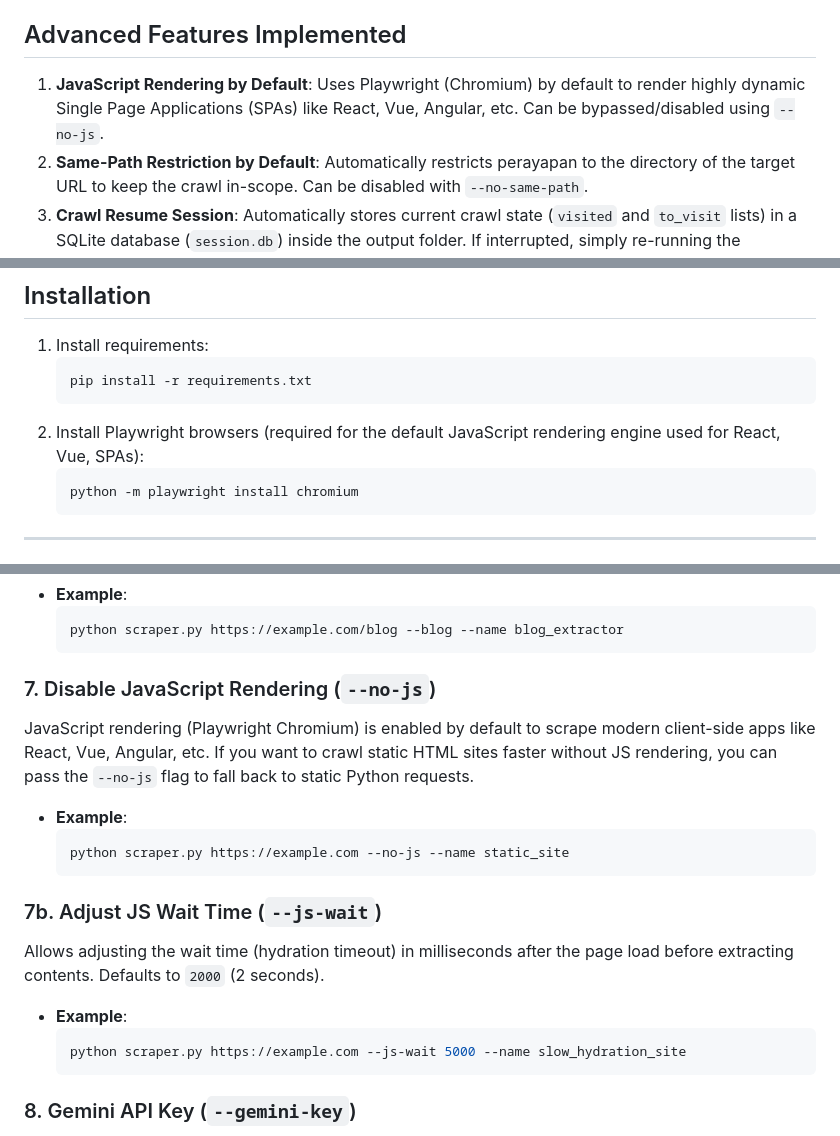
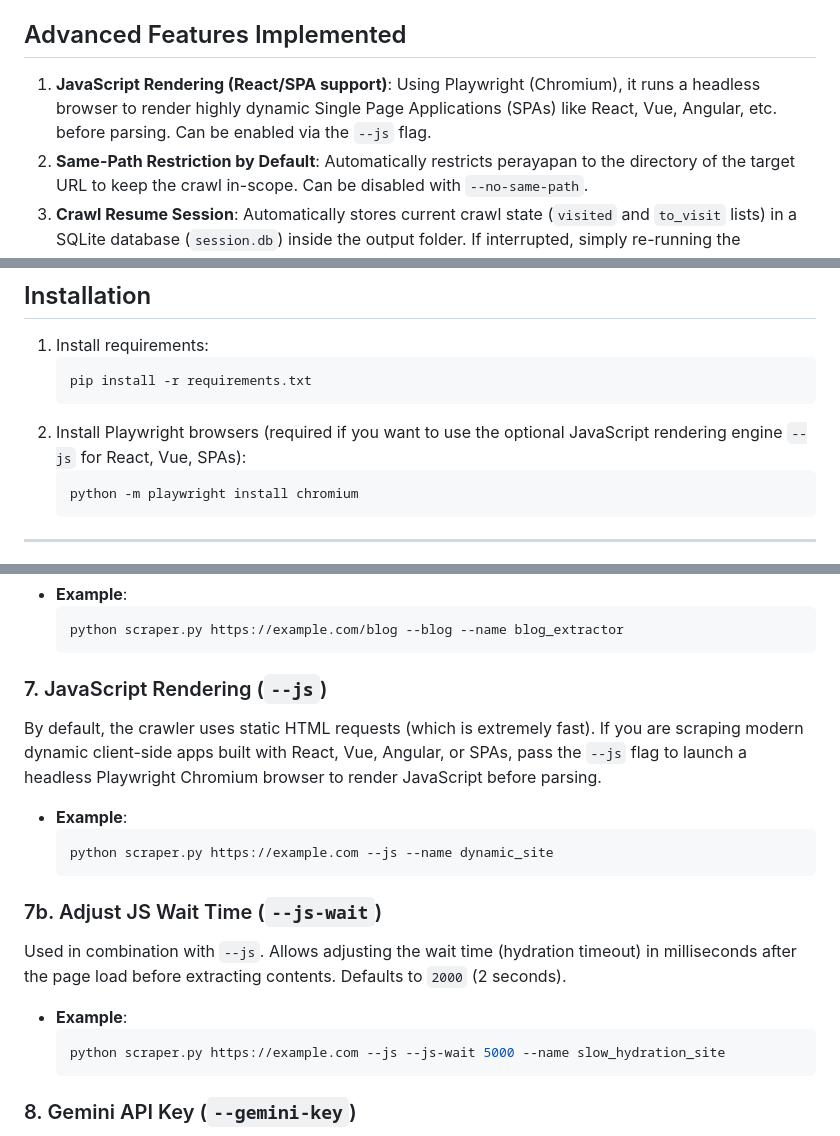
Before and after one commit to triyatna/scraper-web, a Markdown page: README.md, 3 parts joined by grey strips. GitHub-like rendering.

Commit message:
docs: revert JS rendering default documentation to opt-in via --js

````diff
--- a/README.md
+++ b/README.md
@@ -6,7 +6,7 @@ All scrape results are saved in the `project/` directory inside the working dire
 
 ## Advanced Features Implemented
 
-1. **JavaScript Rendering by Default**: Uses Playwright (Chromium) by default to render highly dynamic Single Page Applications (SPAs) like React, Vue, Angular, etc. Can be bypassed/disabled using `--no-js`.
+1. **JavaScript Rendering (React/SPA support)**: Using Playwright (Chromium), it runs a headless browser to render highly dynamic Single Page Applications (SPAs) like React, Vue, Angular, etc. before parsing. Can be enabled via the `--js` flag.
 2. **Same-Path Restriction by Default**: Automatically restricts perayapan to the directory of the target URL to keep the crawl in-scope. Can be disabled with `--no-same-path`.
 3. **Crawl Resume Session**: Automatically stores current crawl state (`visited` and `to_visit` lists) in a SQLite database (`session.db`) inside the output folder. If interrupted, simply re-running the command with the same output directory will resume scraping from where it stopped.
 4. **Duplicate Detection**: Computes cryptographic content hashes of main page text and prevents saving/crawling duplicate pages (such as calendar archive paths, duplicate queries, etc.).
@@ -29,7 +29,7 @@ All scrape results are saved in the `project/` directory inside the working dire
    ```bash
    pip install -r requirements.txt
    ```
-2. Install Playwright browsers (required for the default JavaScript rendering engine used for React, Vue, SPAs):
+2. Install Playwright browsers (required if you want to use the optional JavaScript rendering engine `--js` for React, Vue, SPAs):
    ```bash
    python -m playwright install chromium
    ```
@@ -95,22 +95,22 @@ Enables the parsing and extraction of blog metadata (Title, Author, Date, Conten
   python scraper.py https://example.com/blog --blog --name blog_extractor
   ```
 
-### 7. Disable JavaScript Rendering (`--no-js`)
+### 7. JavaScript Rendering (`--js`)
 
-JavaScript rendering (Playwright Chromium) is enabled by default to scrape modern client-side apps like React, Vue, Angular, etc. If you want to crawl static HTML sites faster without JS rendering, you can pass the `--no-js` flag to fall back to static Python requests.
+By default, the crawler uses static HTML requests (which is extremely fast). If you are scraping modern dynamic client-side apps built with React, Vue, Angular, or SPAs, pass the `--js` flag to launch a headless Playwright Chromium browser to render JavaScript before parsing.
 
 - **Example**:
   ```bash
-  python scraper.py https://example.com --no-js --name static_site
+  python scraper.py https://example.com --js --name dynamic_site
   ```
 
 ### 7b. Adjust JS Wait Time (`--js-wait`)
 
-Allows adjusting the wait time (hydration timeout) in milliseconds after the page load before extracting contents. Defaults to `2000` (2 seconds).
+Used in combination with `--js`. Allows adjusting the wait time (hydration timeout) in milliseconds after the page load before extracting contents. Defaults to `2000` (2 seconds).
 
 - **Example**:
   ```bash
-  python scraper.py https://example.com --js-wait 5000 --name slow_hydration_site
+  python scraper.py https://example.com --js --js-wait 5000 --name slow_hydration_site
   ```
 
 ### 8. Gemini API Key (`--gemini-key`)
````
Also changed, not shown: other parts of README.md (+1 -0 lines).
